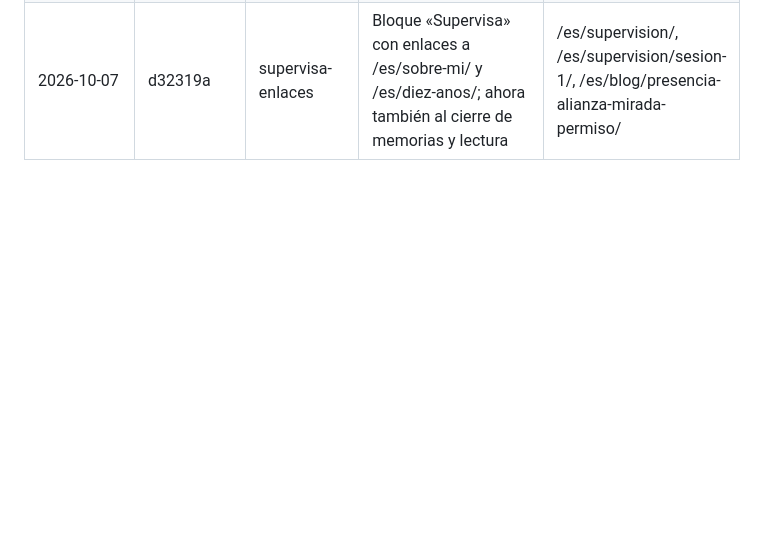
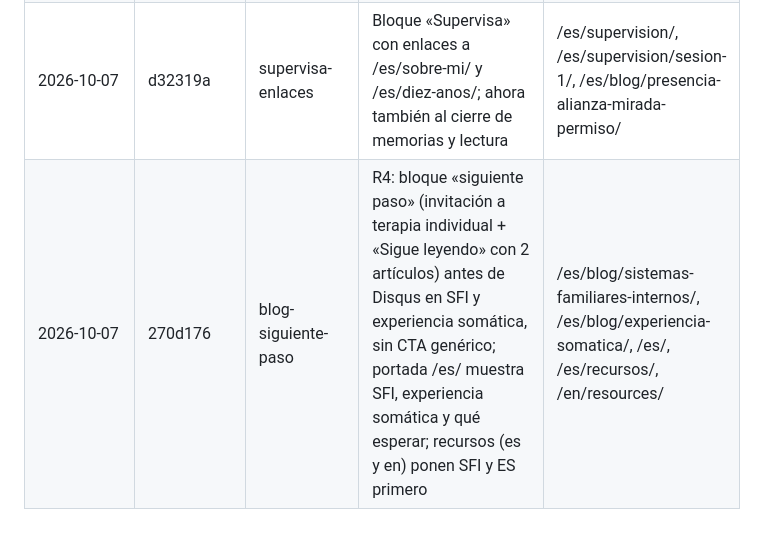
Before and after one commit to neuve/Inessentia, a Markdown page: docs/cambios-medibles.md, the part around the change. Rendered like a GitHub page; blank space fills up the shorter version.

Commit message:
cambios-medibles: R4 siguiente paso
Co-Authored-By: Claude Opus 5.5 <noreply@anthropic.com>

```diff
--- a/docs/cambios-medibles.md
+++ b/docs/cambios-medibles.md
@@ -25,3 +25,4 @@ Registro de cambios visibles publicados en inessentia.mx, para que SStats parta
 | 2026-10-06 | 088ac82 | estilo-tanda-14 | /en/costs/ anuncia sólo USD ($120 sesión, $456 paquete), pago con tarjeta por Stripe; sin MXN ni SWIFT | /en/costs/ |
 | 2026-10-06 | 6bb0b17 | s1-price | priceRange del schema: $1,700 MXN (es) y $120 USD (en), antes rangos viejos | todas las páginas con businessSchema |
 | 2026-10-07 | d32319a | supervisa-enlaces | Bloque «Supervisa» con enlaces a /es/sobre-mi/ y /es/diez-anos/; ahora también al cierre de memorias y lectura | /es/supervision/, /es/supervision/sesion-1/, /es/blog/presencia-alianza-mirada-permiso/ |
+| 2026-10-07 | 270d176 | blog-siguiente-paso | R4: bloque «siguiente paso» (invitación a terapia individual + «Sigue leyendo» con 2 artículos) antes de Disqus en SFI y experiencia somática, sin CTA genérico; portada /es/ muestra SFI, experiencia somática y qué esperar; recursos (es y en) ponen SFI y ES primero | /es/blog/sistemas-familiares-internos/, /es/blog/experiencia-somatica/, /es/, /es/recursos/, /en/resources/ |
```
